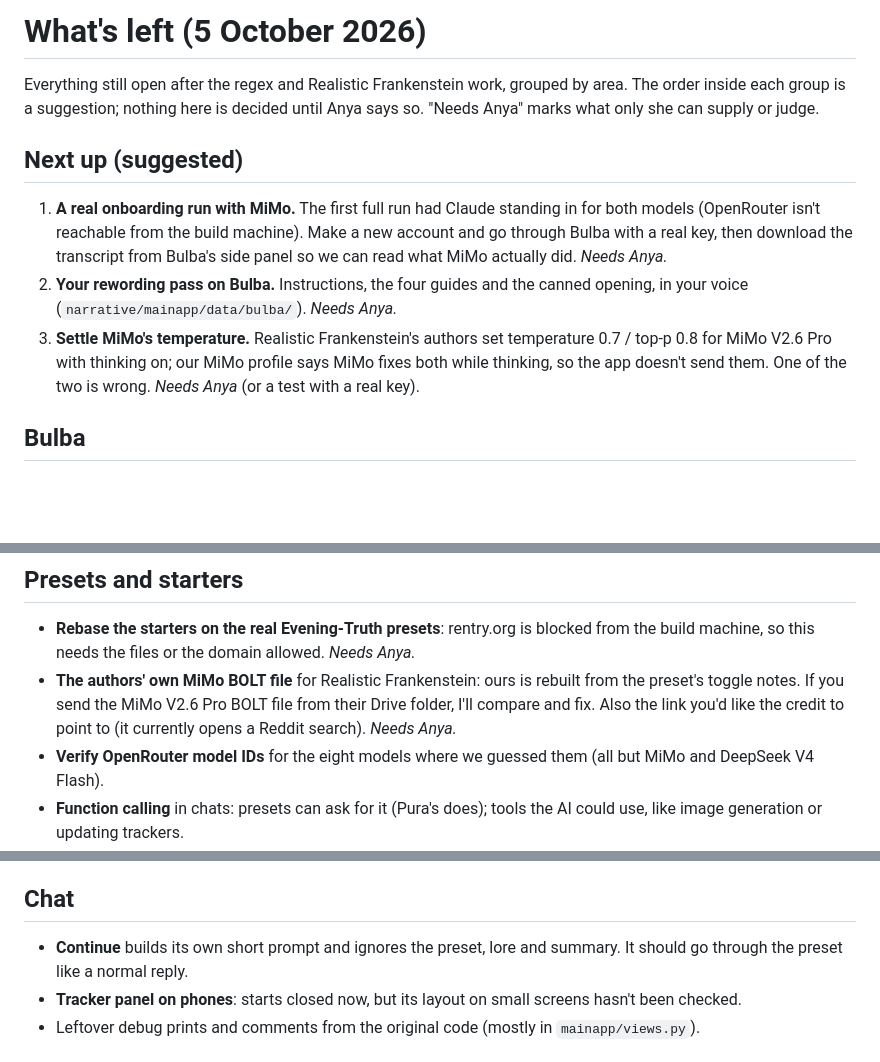
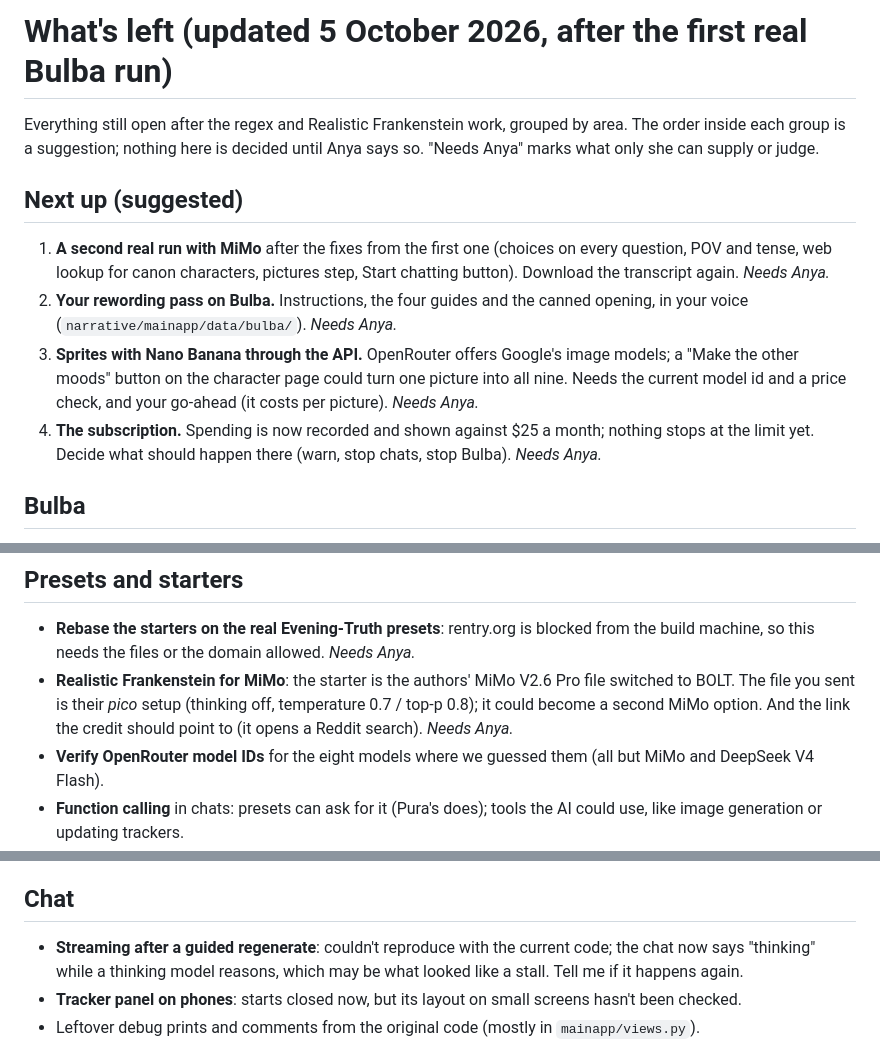
Before and after one commit to PineapplePatriot/NarrativeAI, a Markdown page: docs/ROADMAP.md, 3 parts joined by grey strips. Rendered like a GitHub page; blank space fills up the shorter version.

Commit message:
Roadmap updated after the first real Bulba run
Co-Authored-By: Claude Opus 5.5 <noreply@anthropic.com>
Claude-Session: https://claude.ai/code/session_01GJeg4dmS61qoufyDV51Z95

```diff
--- a/docs/ROADMAP.md
+++ b/docs/ROADMAP.md
@@ -1,4 +1,4 @@
-# What's left (5 October 2026)
+# What's left (updated 5 October 2026, after the first real Bulba run)
 
 Everything still open after the regex and Realistic Frankenstein work, grouped by area. The order inside
 each group is a suggestion; nothing here is decided until Anya says so. "Needs Anya" marks what only she
@@ -6,15 +6,16 @@ can supply or judge.
 
 ## Next up (suggested)
 
-1. **A real onboarding run with MiMo.** The first full run had Claude standing in for both models
-   (OpenRouter isn't reachable from the build machine). Make a new account and go through Bulba with a
-   real key, then download the transcript from Bulba's side panel so we can read what MiMo actually did.
-   *Needs Anya.*
+1. **A second real run with MiMo** after the fixes from the first one (choices on every question,
+   POV and tense, web lookup for canon characters, pictures step, Start chatting button). Download the
+   transcript again. *Needs Anya.*
 2. **Your rewording pass on Bulba.** Instructions, the four guides and the canned opening, in your voice
    (`narrative/mainapp/data/bulba/`). *Needs Anya.*
-3. **Settle MiMo's temperature.** Realistic Frankenstein's authors set temperature 0.7 / top-p 0.8 for
-   MiMo V2.6 Pro with thinking on; our MiMo profile says MiMo fixes both while thinking, so the app
-   doesn't send them. One of the two is wrong. *Needs Anya* (or a test with a real key).
+3. **Sprites with Nano Banana through the API.** OpenRouter offers Google's image models; a "Make the
+   other moods" button on the character page could turn one picture into all nine. Needs the current
+   model id and a price check, and your go-ahead (it costs per picture). *Needs Anya.*
+4. **The subscription.** Spending is now recorded and shown against $25 a month; nothing stops at the
+   limit yet. Decide what should happen there (warn, stop chats, stop Bulba). *Needs Anya.*
 
 ## Bulba
 
@@ -28,9 +29,9 @@ can supply or judge.
 
 - **Rebase the starters on the real Evening-Truth presets**: rentry.org is blocked from the build
   machine, so this needs the files or the domain allowed. *Needs Anya.*
-- **The authors' own MiMo BOLT file** for Realistic Frankenstein: ours is rebuilt from the preset's toggle
-  notes. If you send the MiMo V2.6 Pro BOLT file from their Drive folder, I'll compare and fix. Also the
-  link you'd like the credit to point to (it currently opens a Reddit search). *Needs Anya.*
+- **Realistic Frankenstein for MiMo**: the starter is the authors' MiMo V2.6 Pro file switched to BOLT.
+  The file you sent is their *pico* setup (thinking off, temperature 0.7 / top-p 0.8); it could become
+  a second MiMo option. And the link the credit should point to (it opens a Reddit search). *Needs Anya.*
 - **Verify OpenRouter model IDs** for the eight models where we guessed them (all but MiMo and DeepSeek V4
   Flash).
 - **Function calling** in chats: presets can ask for it (Pura's does); tools the AI could use, like
@@ -57,8 +58,9 @@ Still missing:
 
 ## Chat
 
-- **Continue** builds its own short prompt and ignores the preset, lore and summary. It should go
-  through the preset like a normal reply.
+- **Streaming after a guided regenerate**: couldn't reproduce with the current code; the chat now
+  says "thinking" while a thinking model reasons, which may be what looked like a stall. Tell me if
+  it happens again.
 - **Tracker panel on phones**: starts closed now, but its layout on small screens hasn't been checked.
 - Leftover debug prints and comments from the original code (mostly in `mainapp/views.py`).
 
```
